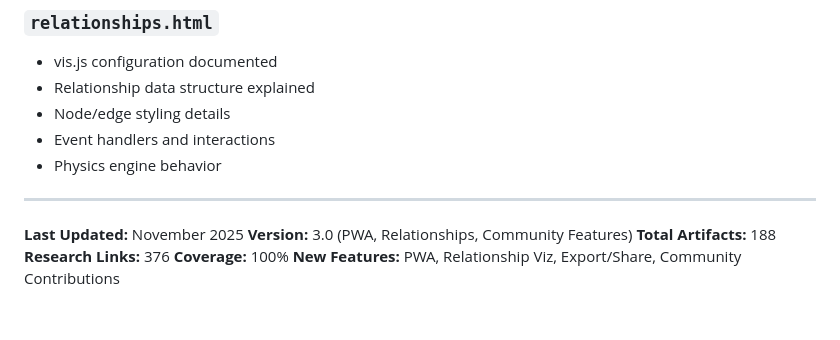
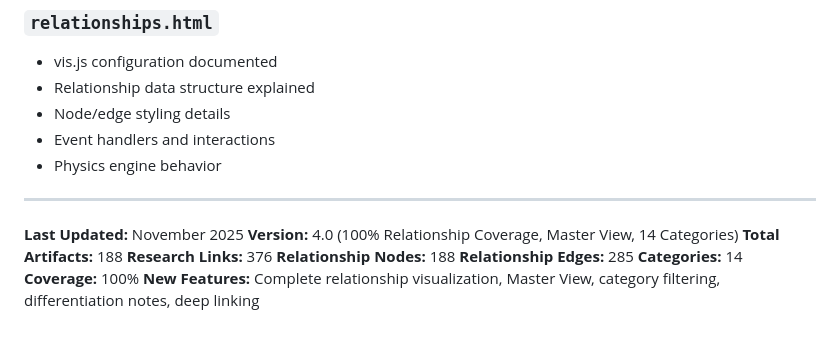
Before and after one commit to BenSweaterVest/Master-List-of-Organizational-and-Leadership-Artifacts, a Markdown page: PROJECT_DOCUMENTATION.md, the part around one of its changes. GitHub-like rendering.

```diff
--- a/PROJECT_DOCUMENTATION.md
+++ b/PROJECT_DOCUMENTATION.md
@@ -376,8 +392,11 @@ All major JavaScript files include comprehensive inline documentation:
 ---
 
 **Last Updated:** November 2025
-**Version:** 3.0 (PWA, Relationships, Community Features)
+**Version:** 4.0 (100% Relationship Coverage, Master View, 14 Categories)
 **Total Artifacts:** 188
 **Research Links:** 376
+**Relationship Nodes:** 188
+**Relationship Edges:** 285
+**Categories:** 14
 **Coverage:** 100%
-**New Features:** PWA, Relationship Viz, Export/Share, Community Contributions
+**New Features:** Complete relationship visualization, Master View, category filtering, differentiation notes, deep linking
```
Also changed, not shown: other parts of PROJECT_DOCUMENTATION.md (+28 -12 lines).
